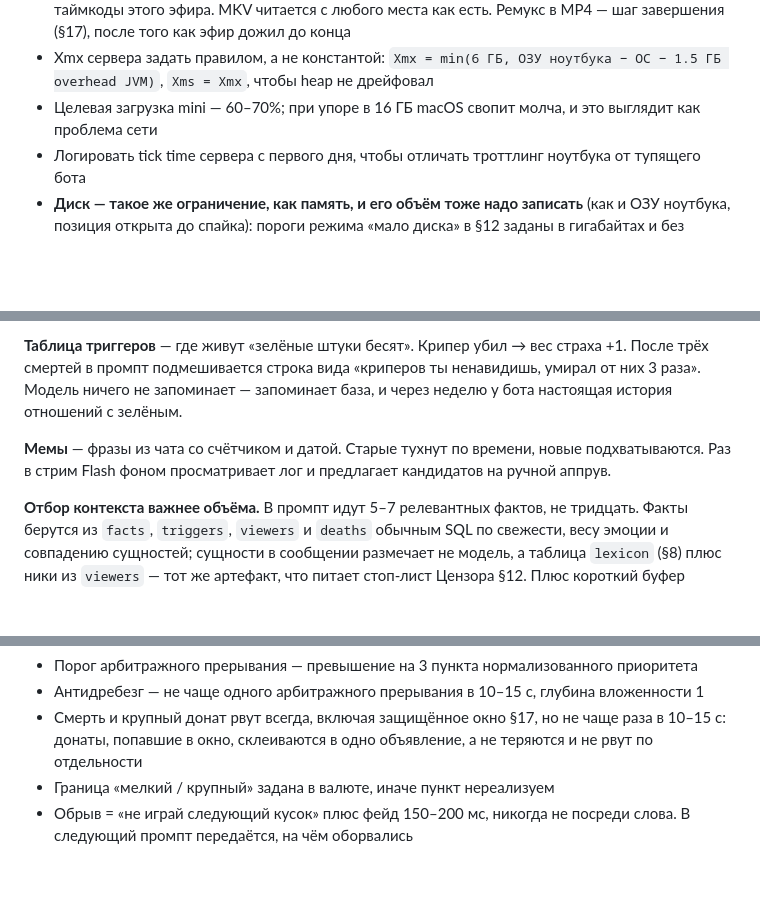
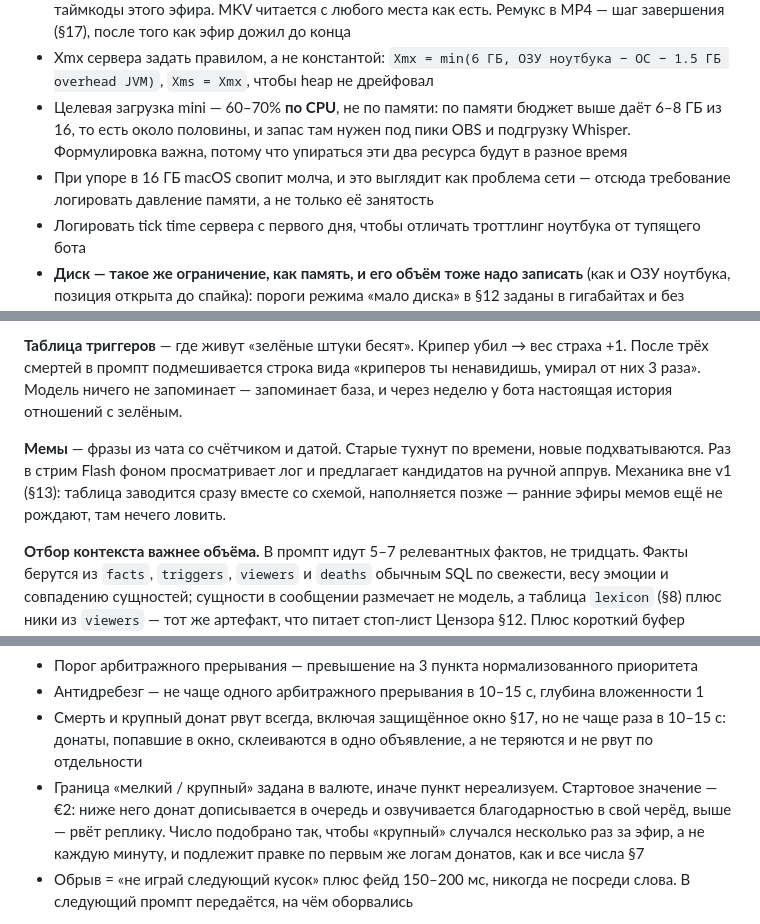
Before and after one commit to AvocadoDuesVult/Project_MansClothes, a Markdown page: docs/tz-v2.md, 3 parts joined by grey strips. GitHub-like rendering; blank space fills up the shorter version.

Commit message:
docs: одиннадцатый проход — загрузка, порог доната, таймер, мемы
- §5: «целевая загрузка 60–70%» не говорила, чего именно. По памяти
  бюджет даёт около половины — уточнено, что речь про CPU, и что два
  ресурса упрутся в разное время
- §11: граница «мелкий / крупный» донат была «задана в валюте» без
  числа, то есть не задана. Стартовое €2 с обоснованием
- §14: не было сказано, сбрасывает ли заполнитель таймер Инициатора.
  Если считать его репликой, Инициатор молча выключается ровно в
  вялый вечер, когда нужнее всего. Не сбрасывает: считаются
  utterances вида voice, reflex и announce
- §9: мемы помечены как механика вне v1 — раздел читался описанием
  работающего

Co-Authored-By: Claude Opus 5 <noreply@anthropic.com>
Claude-Session: https://claude.ai/code/session_01332y6mWqyvjT2Nkwguq3zU

```diff
--- a/docs/tz-v2.md
+++ b/docs/tz-v2.md
@@ -153,7 +153,8 @@ flowchart LR
 - Whisper поднимается по голосовой активности и выгружается через минуту тишины. **Кольцевой буфер сырого звука на 5 секунд пишется всегда**, и при срабатывании VAD в распознавание уходит буфер целиком, а не поток с этого момента: холодная загрузка модели занимает секунды, и без буфера теряется начало фразы — то есть ровно та часть аргумента, в которой стоит «нет, не надо». 5 секунд PCM 16 кГц моно — это 160 КБ, цена решения нулевая
 - Запись эфира ведётся в **MKV**, не в MP4: MP4 дописывает индекс в конце, и при падении процесса или машины файл не открывается целиком — вместе с ним пропадают все клипы и таймкоды этого эфира. MKV читается с любого места как есть. Ремукс в MP4 — шаг завершения (§17), после того как эфир дожил до конца
 - Xmx сервера задать правилом, а не константой: `Xmx = min(6 ГБ, ОЗУ ноутбука − ОС − 1.5 ГБ overhead JVM)`, `Xms = Xmx`, чтобы heap не дрейфовал
-- Целевая загрузка mini — 60–70%; при упоре в 16 ГБ macOS свопит молча, и это выглядит как проблема сети
+- Целевая загрузка mini — 60–70% **по CPU**, не по памяти: по памяти бюджет выше даёт 6–8 ГБ из 16, то есть около половины, и запас там нужен под пики OBS и подгрузку Whisper. Формулировка важна, потому что упираться эти два ресурса будут в разное время
+- При упоре в 16 ГБ macOS свопит молча, и это выглядит как проблема сети — отсюда требование логировать давление памяти, а не только её занятость
 - Логировать tick time сервера с первого дня, чтобы отличать троттлинг ноутбука от тупящего бота
 - **Диск — такое же ограничение, как память, и его объём тоже надо записать** (как и ОЗУ ноутбука, позиция открыта до спайка): пороги режима «мало диска» в §12 заданы в гигабайтах и без известного объёма не читаются как «мало» или «много». Записи эфиров съедают его за недели: нарезать шортсы в течение суток и удалять исходник, свободное место держит под наблюдением Сторож, порог — отдельный режим деградации §12
 - Замеры p50/p99 §7 снимаются при работающем видеотракте. Иначе спайк измерит систему, которой не будет
@@ -332,7 +333,7 @@ flowchart LR
 
 **Таблица триггеров** — где живут «зелёные штуки бесят». Крипер убил → вес страха +1. После трёх смертей в промпт подмешивается строка вида «криперов ты ненавидишь, умирал от них 3 раза». Модель ничего не запоминает — запоминает база, и через неделю у бота настоящая история отношений с зелёным.
 
-**Мемы** — фразы из чата со счётчиком и датой. Старые тухнут по времени, новые подхватываются. Раз в стрим Flash фоном просматривает лог и предлагает кандидатов на ручной аппрув.
+**Мемы** — фразы из чата со счётчиком и датой. Старые тухнут по времени, новые подхватываются. Раз в стрим Flash фоном просматривает лог и предлагает кандидатов на ручной аппрув. Механика вне v1 (§13): таблица заводится сразу вместе со схемой, наполняется позже — ранние эфиры мемов ещё не рождают, там нечего ловить.
 
 **Отбор контекста важнее объёма.** В промпт идут 5–7 релевантных фактов, не тридцать. Факты берутся из `facts`, `triggers`, `viewers` и `deaths` обычным SQL по свежести, весу эмоции и совпадению сущностей; сущности в сообщении размечает не модель, а таблица `lexicon` (§8) плюс ники из `viewers` — тот же артефакт, что питает стоп-лист Цензора §12. Плюс короткий буфер последних 60 секунд игры и чата.
 
@@ -428,7 +429,7 @@ flowchart TD
 - Порог арбитражного прерывания — превышение на 3 пункта нормализованного приоритета
 - Антидребезг — не чаще одного арбитражного прерывания в 10–15 с, глубина вложенности 1
 - Смерть и крупный донат рвут всегда, включая защищённое окно §17, но не чаще раза в 10–15 с: донаты, попавшие в окно, склеиваются в одно объявление, а не теряются и не рвут по отдельности
-- Граница «мелкий / крупный» задана в валюте, иначе пункт нереализуем
+- Граница «мелкий / крупный» задана в валюте, иначе пункт нереализуем. Стартовое значение — €2: ниже него донат дописывается в очередь и озвучивается благодарностью в свой черёд, выше — рвёт реплику. Число подобрано так, чтобы «крупный» случался несколько раз за эфир, а не каждую минуту, и подлежит правке по первым же логам донатов, как и все числа §7
 - Обрыв = «не играй следующий кусок» плюс фейд 150–200 мс, никогда не посреди слова. В следующий промпт передаётся, на чём оборвались
 
 **Два интервала, и это разные вещи.** Первый — **cooldown после реплики** (тот, которым §12 закрывает петлю «бот сказал → чат ожил → бот сказал»): 6–8 секунд, в которые чатовые кандидаты с упоминанием ника бота или повтором его же слов получают −5 к приоритету. Штраф, не блокировка. Второй — **глобальный интервал между ответами на чат**: 6–10 секунд, в которые вообще не берётся второй чатовый кандидат, независимо от автора и темы. Он закрывает другую дыру — одного активного зрителя, который иначе захватывает микрофон на весь эфир. Игровые комментарии, реакции на донат и рефлексы этим интервалом не ограничены.
```
Also changed, not shown: other parts of docs/tz-v2.md (+4 -0 lines).
